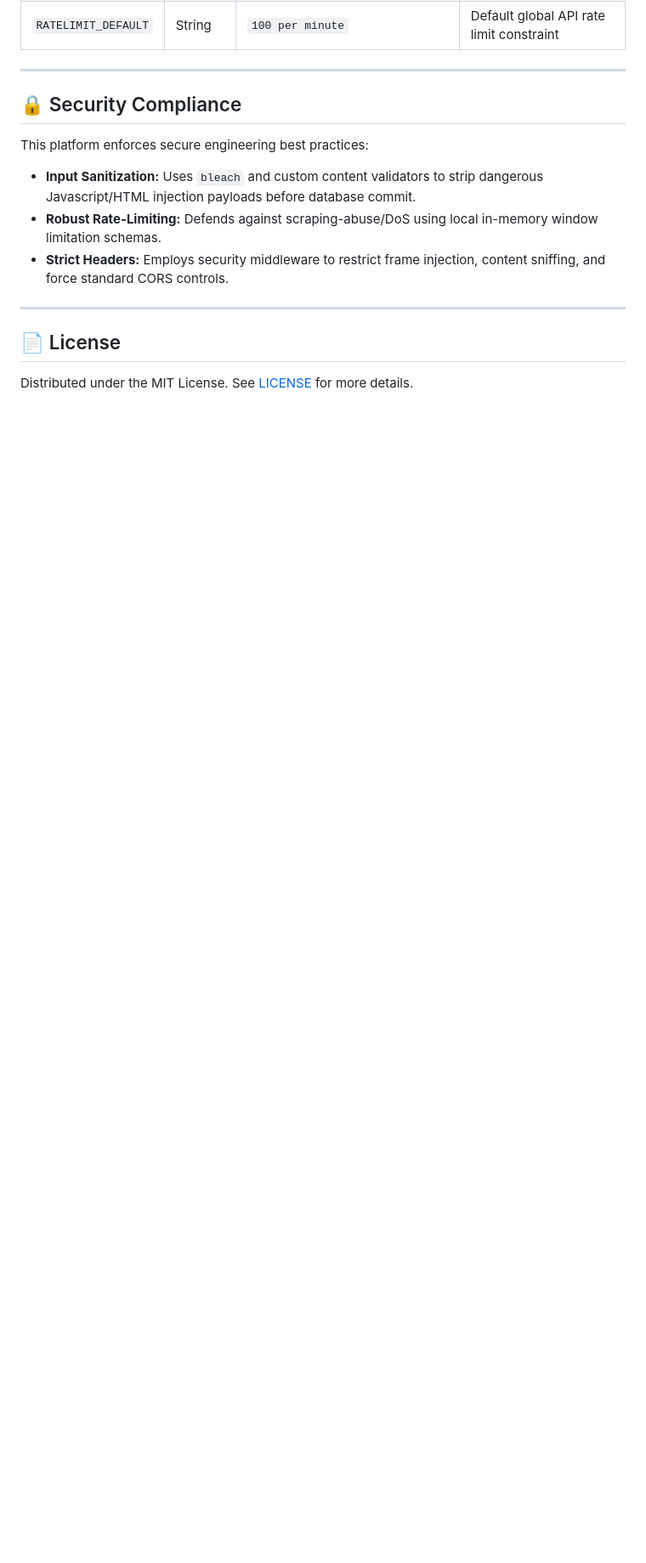
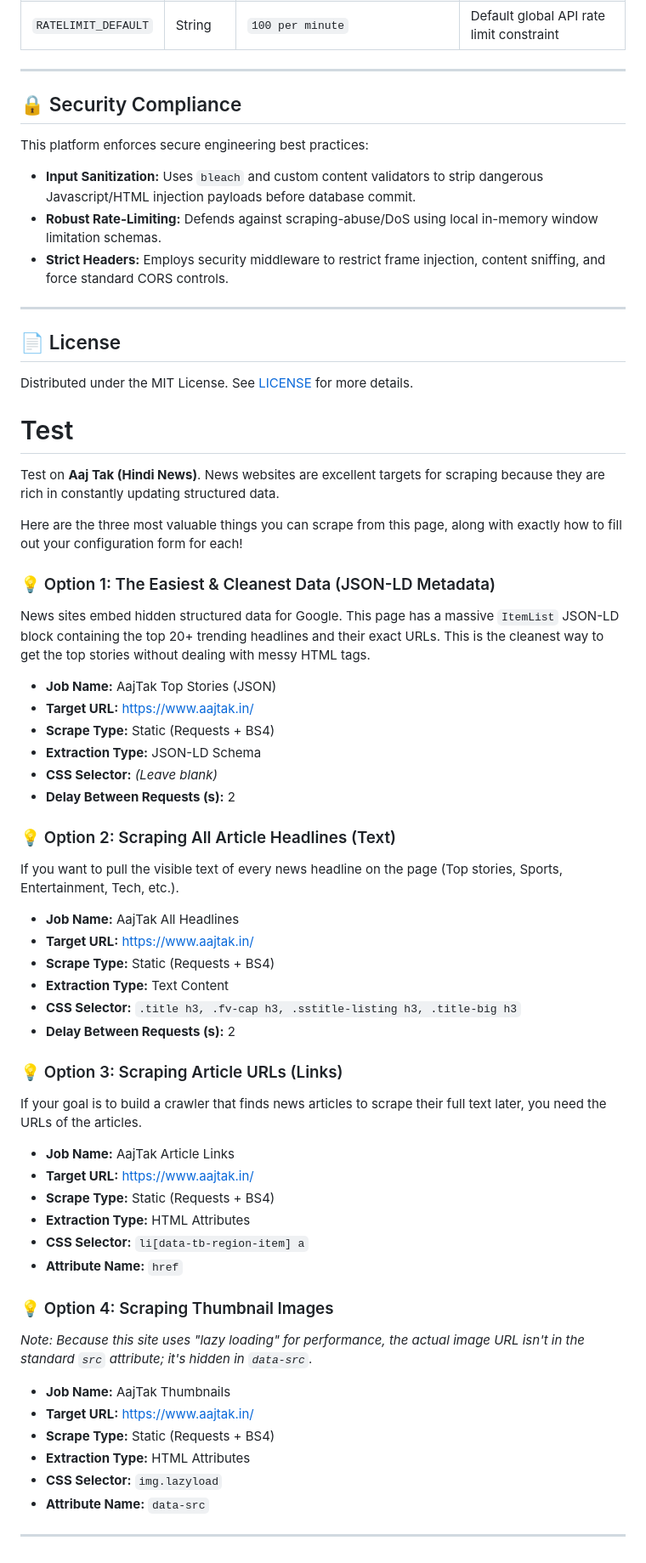
Before and after one commit to lovnishverma/WebScraper.pro, a Markdown page: README.md, the part around the change. Shown at 85% size. Drawn GitHub-style; blank space fills up the shorter version.

```diff
--- a/README.md
+++ b/README.md
@@ -145,3 +145,57 @@ This platform enforces secure engineering best practices:
 
 ## 📄 License
 Distributed under the MIT License. See [LICENSE](LICENSE) for more details.
+
+
+# Test
+
+
+Test on  **Aaj Tak (Hindi News)**. News websites are excellent targets for scraping because they are rich in constantly updating structured data.
+
+Here are the three most valuable things you can scrape from this page, along with exactly how to fill out your configuration form for each!
+
+### 💡 Option 1: The Easiest & Cleanest Data (JSON-LD Metadata)
+
+News sites embed hidden structured data for Google. This page has a massive `ItemList` JSON-LD block containing the top 20+ trending headlines and their exact URLs. This is the cleanest way to get the top stories without dealing with messy HTML tags.
+
+* **Job Name:** AajTak Top Stories (JSON)
+* **Target URL:** [https://www.aajtak.in/](https://www.aajtak.in/)
+* **Scrape Type:** Static (Requests + BS4)
+* **Extraction Type:** JSON-LD Schema
+* **CSS Selector:** *(Leave blank)*
+* **Delay Between Requests (s):** 2
+
+### 💡 Option 2: Scraping All Article Headlines (Text)
+
+If you want to pull the visible text of every news headline on the page (Top stories, Sports, Entertainment, Tech, etc.).
+
+* **Job Name:** AajTak All Headlines
+* **Target URL:** [https://www.aajtak.in/](https://www.aajtak.in/)
+* **Scrape Type:** Static (Requests + BS4)
+* **Extraction Type:** Text Content
+* **CSS Selector:** `.title h3, .fv-cap h3, .sstitle-listing h3, .title-big h3`
+* **Delay Between Requests (s):** 2
+
+### 💡 Option 3: Scraping Article URLs (Links)
+
+If your goal is to build a crawler that finds news articles to scrape their full text later, you need the URLs of the articles.
+
+* **Job Name:** AajTak Article Links
+* **Target URL:** [https://www.aajtak.in/](https://www.aajtak.in/)
+* **Scrape Type:** Static (Requests + BS4)
+* **Extraction Type:** HTML Attributes
+* **CSS Selector:** `li[data-tb-region-item] a`
+* **Attribute Name:** `href`
+
+### 💡 Option 4: Scraping Thumbnail Images
+
+*Note: Because this site uses "lazy loading" for performance, the actual image URL isn't in the standard `src` attribute; it's hidden in `data-src`.*
+
+* **Job Name:** AajTak Thumbnails
+* **Target URL:** [https://www.aajtak.in/](https://www.aajtak.in/)
+* **Scrape Type:** Static (Requests + BS4)
+* **Extraction Type:** HTML Attributes
+* **CSS Selector:** `img.lazyload`
+* **Attribute Name:** `data-src`
+
+---
```
